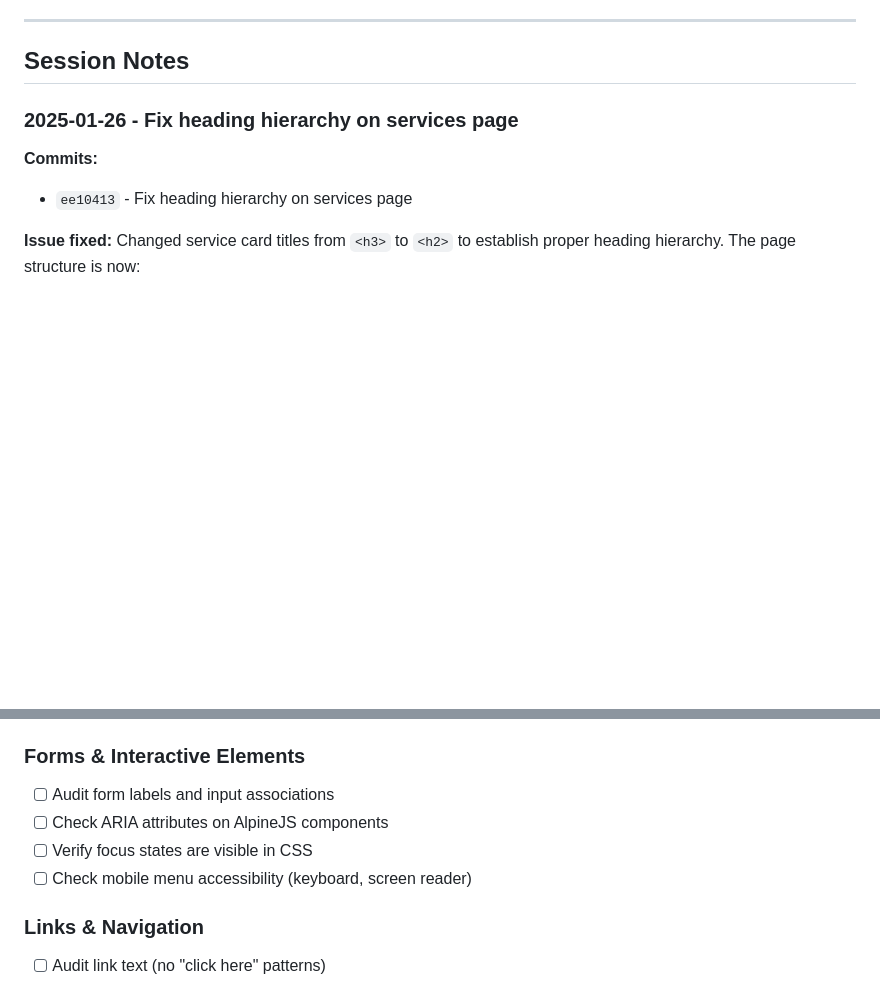
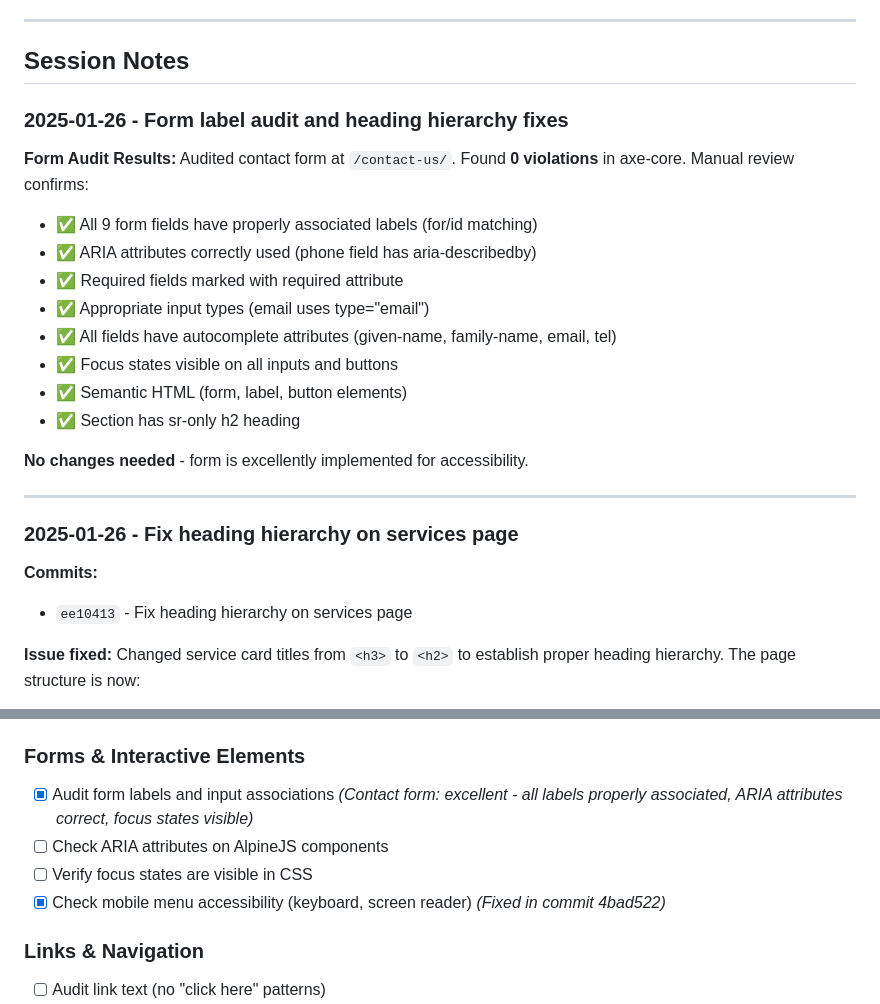
Before and after one commit to Buckley-Sitzman-LLP/buckley-sitzman-com, a Markdown page: plans/ACCESSIBILITY_AUDIT_PLAN.md, 2 parts joined by grey strips. GitHub-like rendering; blank space fills up the shorter version.

Commit message:
Document form label audit results
Contact form passes all accessibility checks with proper label
associations, ARIA attributes, focus states, and semantic HTML.
No changes needed.

Co-Authored-By: Claude Sonnet 4.5 <noreply@anthropic.com>

```diff
--- a/plans/ACCESSIBILITY_AUDIT_PLAN.md
+++ b/plans/ACCESSIBILITY_AUDIT_PLAN.md
@@ -8,6 +8,23 @@
 ---
 
 ## Session Notes
+
+### 2025-01-26 - Form label audit and heading hierarchy fixes
+
+**Form Audit Results:**
+Audited contact form at `/contact-us/`. Found **0 violations** in axe-core. Manual review confirms:
+- ✅ All 9 form fields have properly associated labels (for/id matching)
+- ✅ ARIA attributes correctly used (phone field has aria-describedby)
+- ✅ Required fields marked with required attribute
+- ✅ Appropriate input types (email uses type="email")
+- ✅ All fields have autocomplete attributes (given-name, family-name, email, tel)
+- ✅ Focus states visible on all inputs and buttons
+- ✅ Semantic HTML (form, label, button elements)
+- ✅ Section has sr-only h2 heading
+
+**No changes needed** - form is excellently implemented for accessibility.
+
+---
 
 ### 2025-01-26 - Fix heading hierarchy on services page
 
@@ -174,10 +191,10 @@ Created audit plan and set up pa11y for automated accessibility testing.
 - [ ] Check page `<title>` elements
 
 ### Forms & Interactive Elements
-- [ ] Audit form labels and input associations
+- [x] Audit form labels and input associations *(Contact form: excellent - all labels properly associated, ARIA attributes correct, focus states visible)*
 - [ ] Check ARIA attributes on AlpineJS components
 - [ ] Verify focus states are visible in CSS
-- [ ] Check mobile menu accessibility (keyboard, screen reader)
+- [x] Check mobile menu accessibility (keyboard, screen reader) *(Fixed in commit 4bad522)*
 
 ### Links & Navigation
 - [ ] Audit link text (no "click here" patterns)
```
